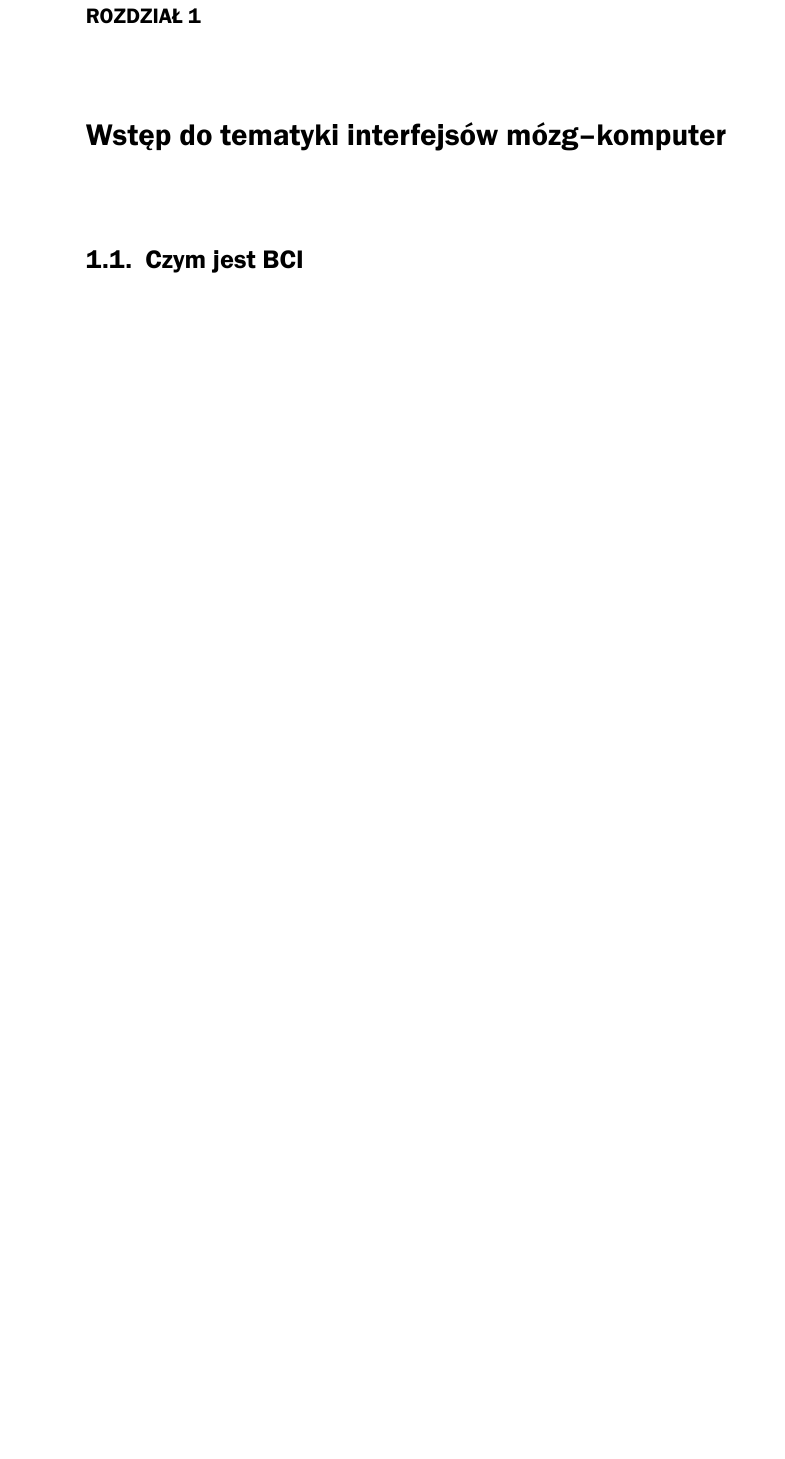
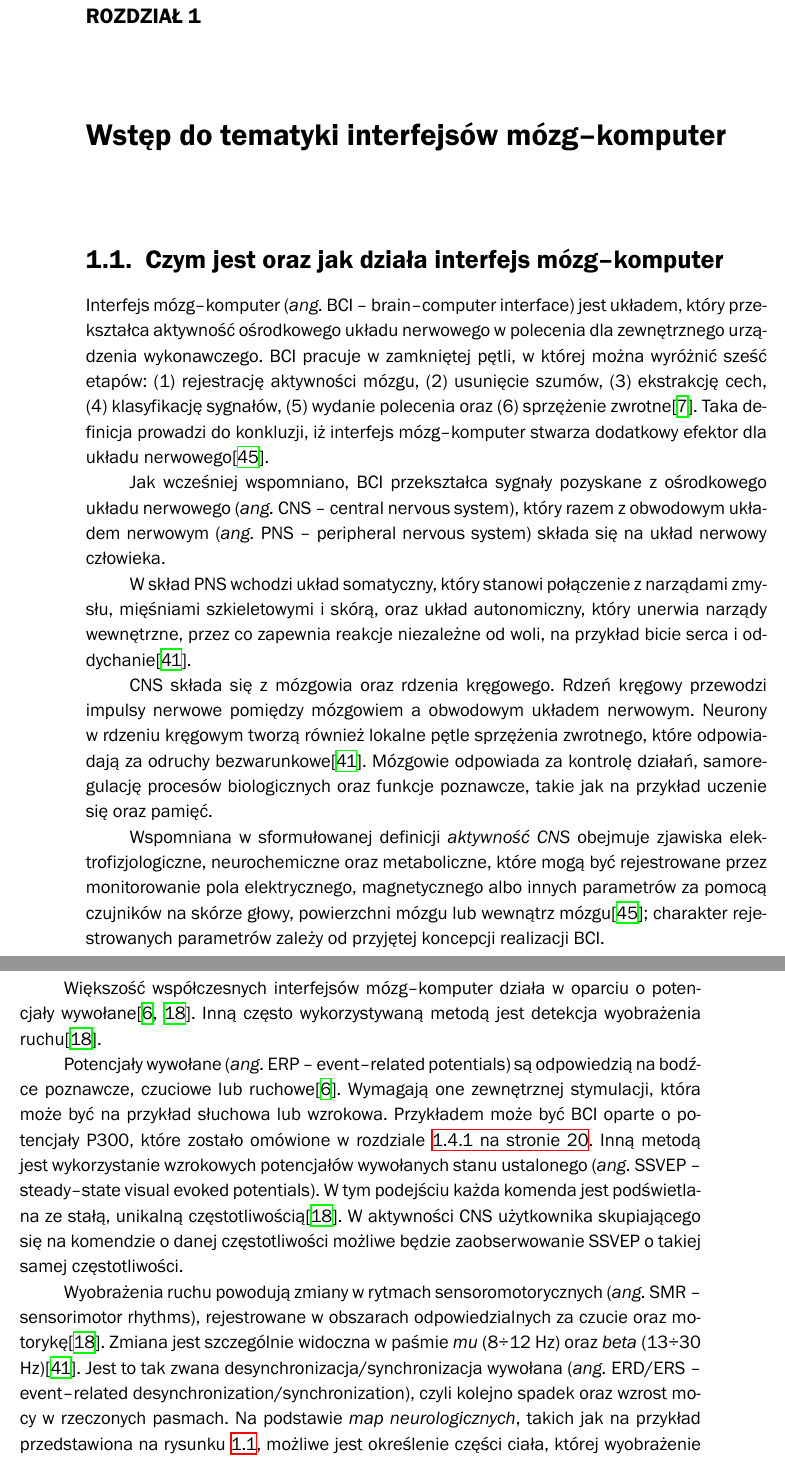
Before and after one commit to abaniuszewicz/Emotiv-communication-interface, a LaTeX thesis (praca/Pracadyp.tex): part of page 9 of 46 before the commit and two parts of pages 9 and 10 of 48 after it, the two joined at a grey line, cut so that both start at the same text, the shorter picture padded with empty space. Compiled offline with XeLaTeX; a missing font is replaced by an installed copy or a similar font.

Commit message:
Added general BCI description

```diff
--- a/praca/Pracadyp.tex
+++ b/praca/Pracadyp.tex
@@ -85,5 +85,19 @@ TODO
 \zakres{TODO}
 
 \chapter{Wstęp do tematyki interfejsów mózg--komputer}
-\section{Czym jest BCI}
-\section{Rodzaje BCI}
+\section{Czym jest oraz jak działa interfejs mózg--komputer}
+Interfejs mózg--komputer (\textit{ang.} BCI -- brain--computer interface) jest układem, który przekształca aktywność ośrodkowego układu nerwowego w polecenia dla zewnętrznego urządzenia wykonawczego. BCI pracuje w zamkniętej pętli, w której można wyróżnić sześć etapów: (1) rejestrację aktywności mózgu, (2) usunięcie szumów, (3) ekstrakcję cech, (4) klasyfikację sygnałów, (5) wydanie polecenia oraz (6) sprzężenie zwrotne\cite{bci_foundations}. Taka definicja prowadzi do konkluzji, iż interfejs mózg--komputer stwarza dodatkowy efektor dla układu nerwowego\cite{bci_principles}.
+
+Jak wcześniej wspomniano, BCI przekształca sygnały pozyskane z ośrodkowego układu nerwowego (\textit{ang.} CNS -- central nervous system), który razem z obwodowym układem nerwowym (\textit{ang.} PNS -- peripheral nervous system) składa się na układ nerwowy człowieka.
+
+W skład PNS wchodzi układ somatyczny, który stanowi połączenie z narządami zmysłu, mięśniami szkieletowymi i skórą, oraz układ autonomiczny, który unerwia narządy wewnętrzne, przez co zapewnia reakcje niezależne od woli, na przykład bicie serca i oddychanie\cite{bci_introduction}.
+
+CNS składa się z mózgowia oraz rdzenia kręgowego. Rdzeń kręgowy przewodzi impulsy nerwowe pomiędzy mózgowiem a obwodowym układem nerwowym. Neurony w rdzeniu kręgowym tworzą również lokalne pętle sprzężenia zwrotnego, które odpowiadają za odruchy bezwarunkowe\cite{bci_introduction}. Mózgowie odpowiada za kontrolę działań, samoregulację procesów biologicznych oraz funkcje poznawcze, takie jak na przykład uczenie się oraz pamięć.
+
+Wspomniana w sformułowanej definicji \textit{aktywność CNS} obejmuje zjawiska elektrofizjologiczne, neurochemiczne oraz metaboliczne, które mogą być rejestrowane przez monitorowanie pola elektrycznego, magnetycznego albo innych parametrów za pomocą czujników na skórze głowy, powierzchni mózgu lub wewnątrz mózgu\cite{bci_principles}; charakter rejestrowanych parametrów zależy od przyjętej koncepcji realizacji BCI.
+
+Większość współczesnych interfejsów mózg--komputer działa w oparciu o potencjały wywołane\cite{bci_revolutionizing,eeg_features}. Inną często wykorzystywaną metodą jest detekcja wyobrażenia ruchu\cite{bci_revolutionizing}.
+
+Potencjały wywołane (\textit{ang.} ERP -- event--related potentials) są odpowiedzią na bodźce poznawcze, czuciowe lub ruchowe\cite{eeg_features}. Wymagają one zewnętrznej stymulacji, która może być na przykład słuchowa lub wzrokowa. Przykładem może być BCI oparte o potencjały P300, które zostało omówione w rozdziale \vref{subsec:p300}. Inną metodą jest wykorzystanie wzrokowych potencjałów wywołanych stanu ustalonego (\textit{ang.} SSVEP -- steady--state visual evoked potentials). W tym podejściu każda komenda jest podświetlana ze stałą, unikalną częstotliwością\cite{bci_revolutionizing}. W aktywności CNS użytkownika skupiającego się na komendzie o danej częstotliwości możliwe będzie zaobserwowanie SSVEP o takiej samej częstotliwości.
+
+Wyobrażenia ruchu powodują zmiany w rytmach sensoromotorycznych (\textit{ang.} SMR -- sensorimotor rhythms), rejestrowane w obszarach odpowiedzialnych za czucie oraz motorykę\cite{bci_revolutionizing}. Zmiana jest szczególnie widoczna w paśmie \textit{mu} (8÷12 Hz) oraz \textit{beta} (13÷30 Hz)\cite{bci_introduction}. Jest to tak zwana desynchronizacja/synchronizacja wywołana (\textit{ang.} ERD/ERS -- event--related desynchronization/synchronization), czyli kolejno spadek oraz wzrost mocy w rzeczonych pasmach. Na podstawie \textit{map neurologicznych}, takich jak na przykład przedstawiona na rysunku \vref{fig:homunculus}, możliwe jest określenie części ciała, której wyobrażenie ruchu spowodowało aktywność neuronów w danym miejscu mózgu.
```
Also changed, not shown: inne/karta_Baniuszewicz.pdf (renamed from inne/praca_dyplomowa_Baniuszewicz.pdf), praca/graphic/homunculus.pdf (added), praca/graphic/homunculus_svg.svg (added), praca/Pracadyp.tex (13 more changed lines).
